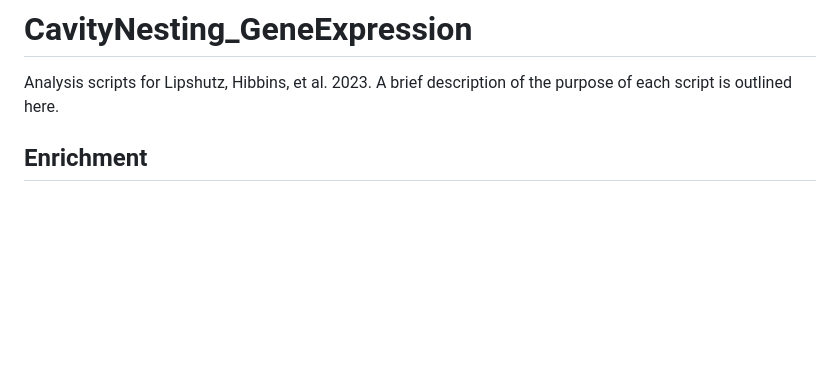
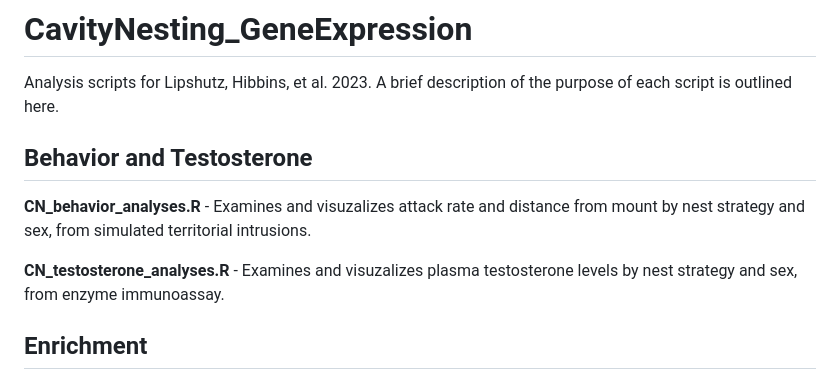
Before and after one commit to slipshut/CavityNesting, a Markdown page: README.md, the part around the change. Drawn GitHub-style; blank space fills up the shorter version.

```diff
--- a/README.md
+++ b/README.md
@@ -2,6 +2,13 @@
 
 Analysis scripts for Lipshutz, Hibbins, et al. 2023. A brief description of the purpose
 of each script is outlined here.
+
+## Behavior and Testosterone
+**CN_behavior_analyses.R** - Examines and visuzalizes attack rate and distance from mount by
+nest strategy and sex, from simulated territorial intrusions.
+
+**CN_testosterone_analyses.R** - Examines and visuzalizes plasma testosterone levels by
+nest strategy and sex, from enzyme immunoassay.
 
 ## Enrichment
 **bentz_gene_permutation_aggmodels.R** - Tests for significant overlap between our PhyloDEGs
```
